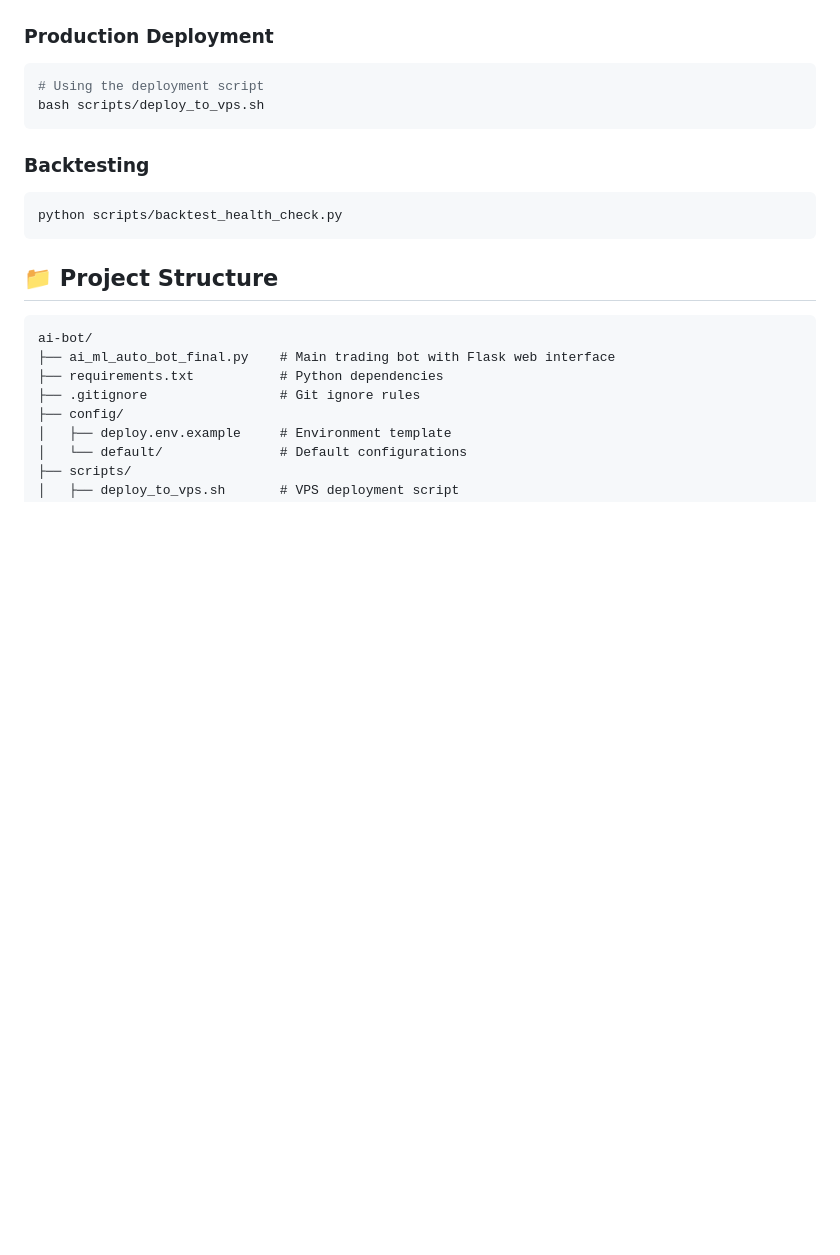
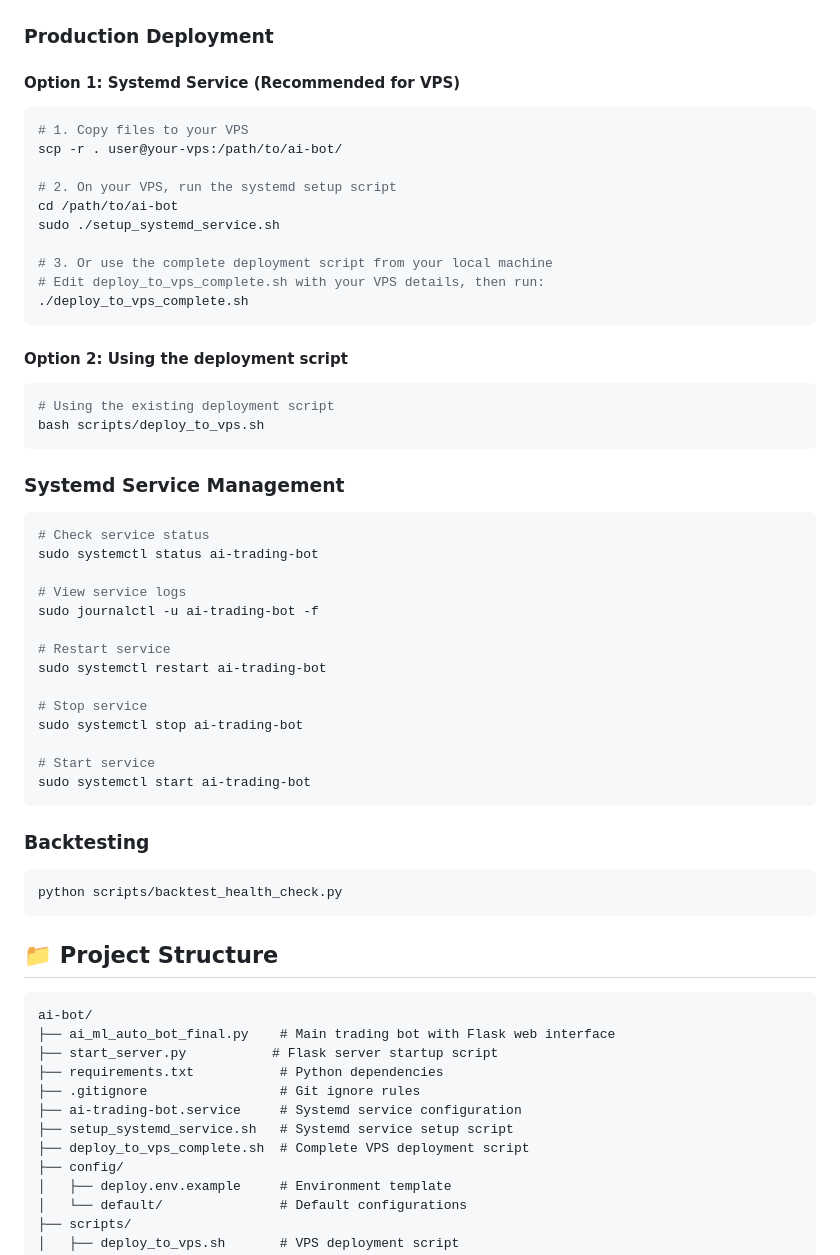
Before and after one commit to bareera786/ai-trading-bot, a Markdown page: README.md, the part around the change. Drawn GitHub-style; blank space fills up the shorter version.

Commit message:
Update README with systemd deployment instructions and new file structure

````diff
--- a/README.md
+++ b/README.md
@@ -89,9 +89,43 @@ The bot will start a web server at `http://localhost:5000`
 - **Note**: Change the default password after first login!
 
 ### Production Deployment
+
+#### Option 1: Systemd Service (Recommended for VPS)
 ```bash
-# Using the deployment script
+# 1. Copy files to your VPS
+scp -r . user@your-vps:/path/to/ai-bot/
+
+# 2. On your VPS, run the systemd setup script
+cd /path/to/ai-bot
+sudo ./setup_systemd_service.sh
+
+# 3. Or use the complete deployment script from your local machine
+# Edit deploy_to_vps_complete.sh with your VPS details, then run:
+./deploy_to_vps_complete.sh
+```
+
+#### Option 2: Using the deployment script
+```bash
+# Using the existing deployment script
 bash scripts/deploy_to_vps.sh
+```
+
+### Systemd Service Management
+```bash
+# Check service status
+sudo systemctl status ai-trading-bot
+
+# View service logs
+sudo journalctl -u ai-trading-bot -f
+
+# Restart service
+sudo systemctl restart ai-trading-bot
+
+# Stop service
+sudo systemctl stop ai-trading-bot
+
+# Start service
+sudo systemctl start ai-trading-bot
 ```
 
 ### Backtesting
@@ -104,8 +138,12 @@ python scripts/backtest_health_check.py
 ```
 ai-bot/
 ├── ai_ml_auto_bot_final.py    # Main trading bot with Flask web interface
+├── start_server.py           # Flask server startup script
 ├── requirements.txt           # Python dependencies
 ├── .gitignore                 # Git ignore rules
+├── ai-trading-bot.service     # Systemd service configuration
+├── setup_systemd_service.sh   # Systemd service setup script
+├── deploy_to_vps_complete.sh  # Complete VPS deployment script
 ├── config/
 │   ├── deploy.env.example     # Environment template
 │   └── default/               # Default configurations
````
